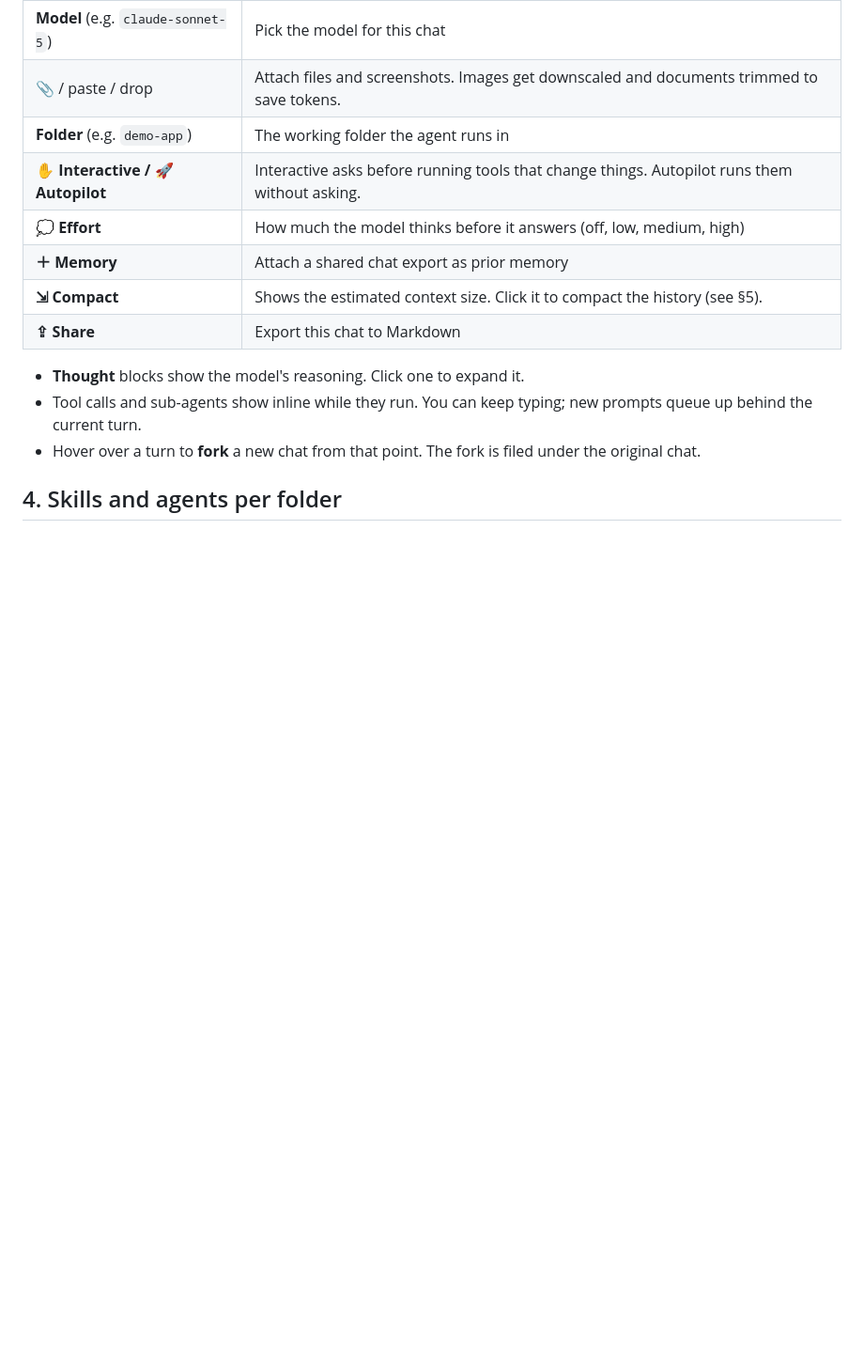
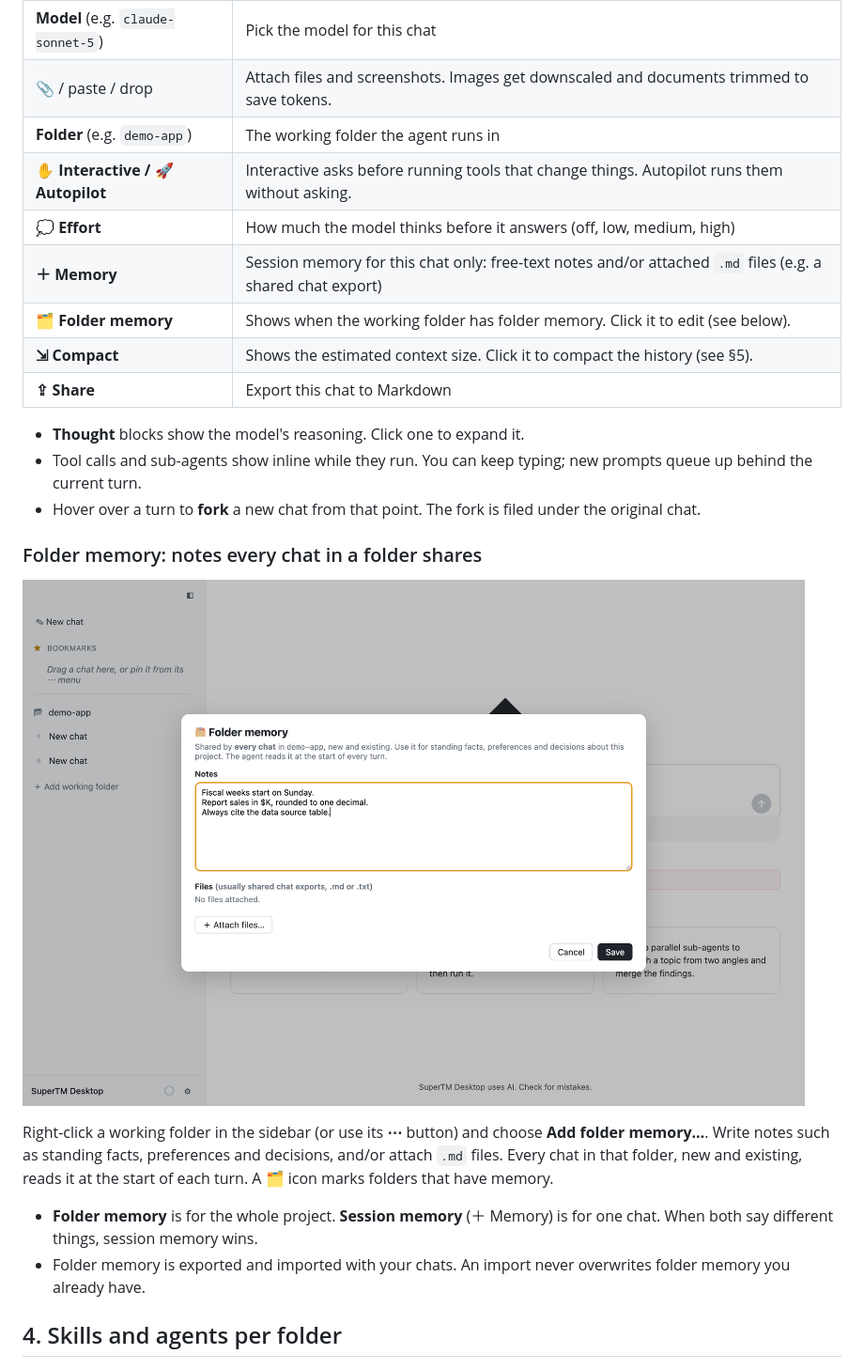
Before and after one commit to careychou/supertm-desktop, a Markdown page: doc/tutorial.md, the part around the change. Shown at 94% size. Drawn GitHub-style; pictures changed too: doc/images/tutorial/03d-folder-memory.png (added); blank space fills up the shorter version.

```diff
--- a/doc/tutorial.md
+++ b/doc/tutorial.md
@@ -142,13 +142,23 @@ Type in the box at the bottom and press **Enter** (**Shift+Enter** adds a new li
 | **Folder** (e.g. `demo-app`) | The working folder the agent runs in |
 | **✋ Interactive / 🚀 Autopilot** | Interactive asks before running tools that change things. Autopilot runs them without asking. |
 | **💭 Effort** | How much the model thinks before it answers (off, low, medium, high) |
-| **＋ Memory** | Attach a shared chat export as prior memory |
+| **＋ Memory** | Session memory for this chat only: free-text notes and/or attached `.md` files (e.g. a shared chat export) |
+| **🗂 Folder memory** | Shows when the working folder has folder memory. Click it to edit (see below). |
 | **⇲ Compact** | Shows the estimated context size. Click it to compact the history (see §5). |
 | **⇪ Share** | Export this chat to Markdown |
 
 - **Thought** blocks show the model's reasoning. Click one to expand it.
 - Tool calls and sub-agents show inline while they run. You can keep typing; new prompts queue up behind the current turn.
 - Hover over a turn to **fork** a new chat from that point. The fork is filed under the original chat.
+
+### Folder memory: notes every chat in a folder shares
+
+![Folder memory](images/tutorial/03d-folder-memory.png)
+
+Right-click a working folder in the sidebar (or use its **⋯** button) and choose **Add folder memory…**. Write notes such as standing facts, preferences and decisions, and/or attach `.md` files. Every chat in that folder, new and existing, reads it at the start of each turn. A 🗂 icon marks folders that have memory.
+
+- **Folder memory** is for the whole project. **Session memory** (＋ Memory) is for one chat. When both say different things, session memory wins.
+- Folder memory is exported and imported with your chats. An import never overwrites folder memory you already have.
 
 ## 4. Skills and agents per folder
 
```
Also changed, not shown: README.md (+1 -1 lines), doc/features.md (+2 -1 lines), 16 other files.
